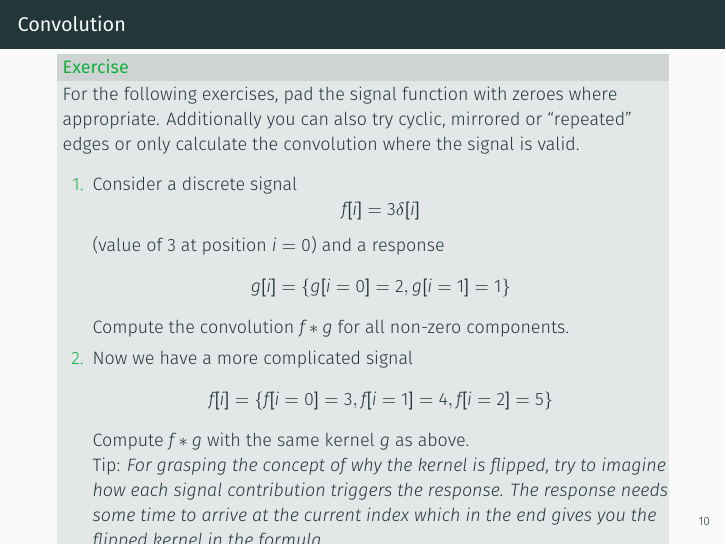
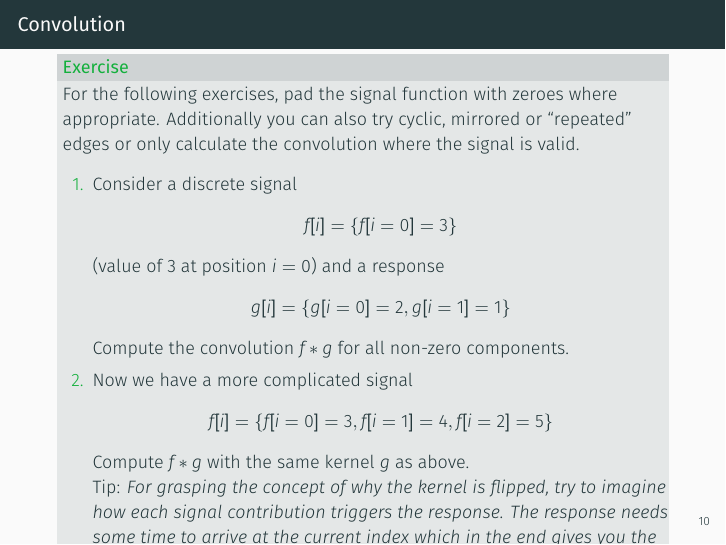
Before and after one commit to mennthor/ml_crash_course, LaTeX slides (01-Math.Minimiser.tex): page 12 of 28. Compiled offline with XeLaTeX.

Commit message:
Removed delta notation in convolution example

```diff
--- a/01-Math.Minimiser.tex
+++ b/01-Math.Minimiser.tex
@@ -307,7 +307,7 @@
       \begin{enumerate}
         \item Consider a discrete signal
           \begin{equation*}
-            f[i] = 3\delta[i]
+            f[i] = \{f[i=0] = 3 \}
           \end{equation*}
           (value of $3$ at position $i=0$) and a response
           \begin{equation*}
```
